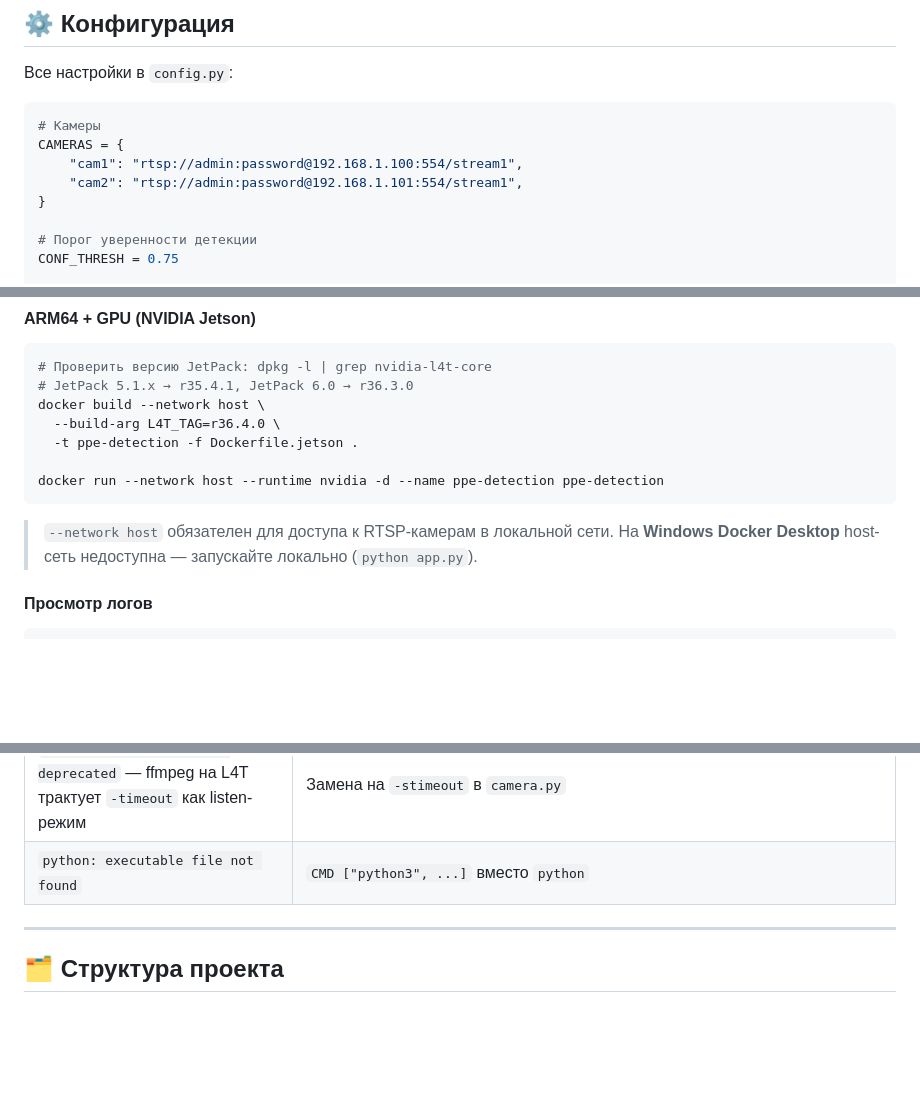
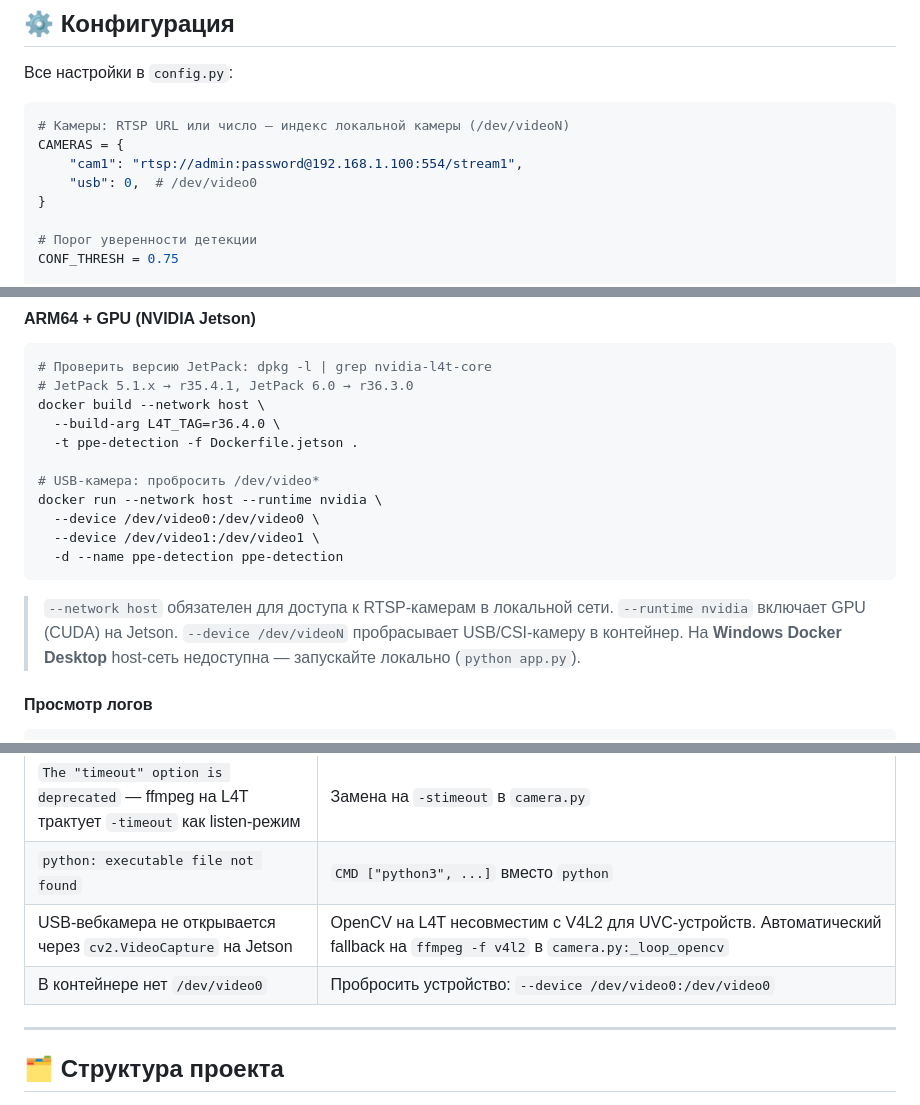
Before and after one commit to h1nigami/AI-CCTV-PPE-Detection, a Markdown page: README.md, 3 parts joined by grey strips. Rendered like a GitHub page; blank space fills up the shorter version.

Commit message:
docs: обновлён README — USB-камера, GPU, убран sleep(1)

````diff
--- a/README.md
+++ b/README.md
@@ -54,10 +54,10 @@ models/
 Все настройки в `config.py`:
 
 ```python
-# Камеры
+# Камеры: RTSP URL или число — индекс локальной камеры (/dev/videoN)
 CAMERAS = {
     "cam1": "rtsp://admin:password@192.168.1.100:554/stream1",
-    "cam2": "rtsp://admin:password@192.168.1.101:554/stream1",
+    "usb": 0,  # /dev/video0
 }
 
 # Порог уверенности детекции
@@ -96,10 +96,16 @@ docker build --network host \
   --build-arg L4T_TAG=r36.4.0 \
   -t ppe-detection -f Dockerfile.jetson .
 
-docker run --network host --runtime nvidia -d --name ppe-detection ppe-detection
+# USB-камера: пробросить /dev/video*
+docker run --network host --runtime nvidia \
+  --device /dev/video0:/dev/video0 \
+  --device /dev/video1:/dev/video1 \
+  -d --name ppe-detection ppe-detection
 ```
 
 > `--network host` обязателен для доступа к RTSP-камерам в локальной сети.
+> `--runtime nvidia` включает GPU (CUDA) на Jetson.
+> `--device /dev/videoN` пробрасывает USB/CSI-камеру в контейнер.
 > На **Windows Docker Desktop** host-сеть недоступна — запускайте локально (`python app.py`).
 
 #### Просмотр логов
@@ -133,6 +139,8 @@ docker buildx prune -af
 | `ffmpeg: not found` | `apt-get install ffmpeg` |
 | `The "timeout" option is deprecated` — ffmpeg на L4T трактует `-timeout` как listen-режим | Замена на `-stimeout` в `camera.py` |
 | `python: executable file not found` | `CMD ["python3", ...]` вместо `python` |
+| USB-вебкамера не открывается через `cv2.VideoCapture` на Jetson | OpenCV на L4T несовместим с V4L2 для UVC-устройств. Автоматический fallback на `ffmpeg -f v4l2` в `camera.py:_loop_opencv` |
+| В контейнере нет `/dev/video0` | Пробросить устройство: `--device /dev/video0:/dev/video0` |
 
 ---
 
````
Also changed, not shown: other parts of README.md (+2 -0 lines).
